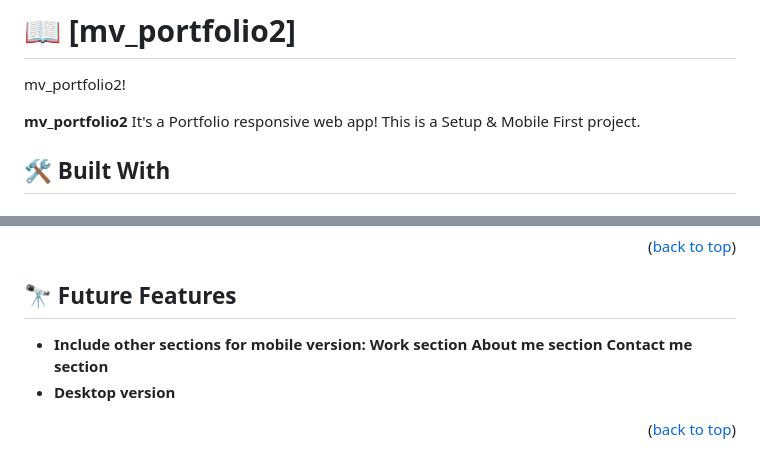
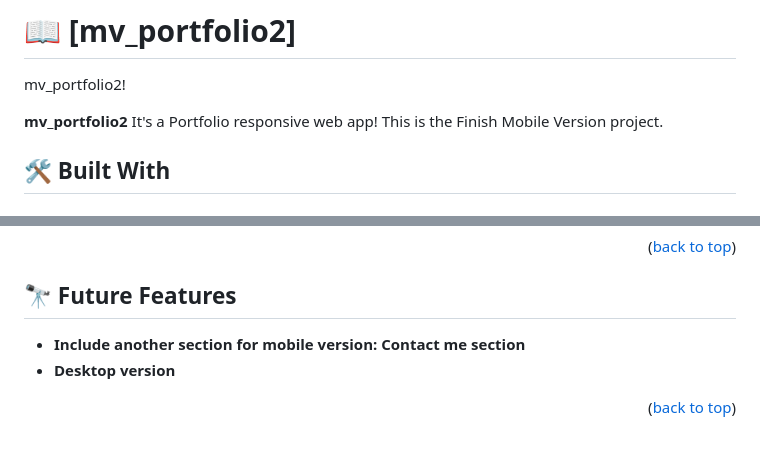
Before and after one commit to jcmunav63/mv_portfolio2, a Markdown page: README.md, 2 parts joined by grey strips. Rendered like a GitHub page.

Commit message:
Edit README file to include some required changes.

```diff
--- a/README.md
+++ b/README.md
@@ -26,7 +26,7 @@
 
 mv_portfolio2!
 
-**mv_portfolio2** It's a Portfolio responsive web app! This is a Setup & Mobile First project.
+**mv_portfolio2** It's a Portfolio responsive web app! This is the Finish Mobile Version project.
 
 ## 🛠️ Built With <a name="built-with">
 ### Tech Stack <a name="tech-stack"></a>
@@ -117,9 +117,7 @@ To run tests, run the following command:
 
 ## 🔭 Future Features <a name="future-features"></a>
 
-- **Include other sections for mobile version:**
-    **Work section**
-    **About me section**
+- **Include another section for mobile version:**
     **Contact me section**
 - **Desktop version**
 
```
